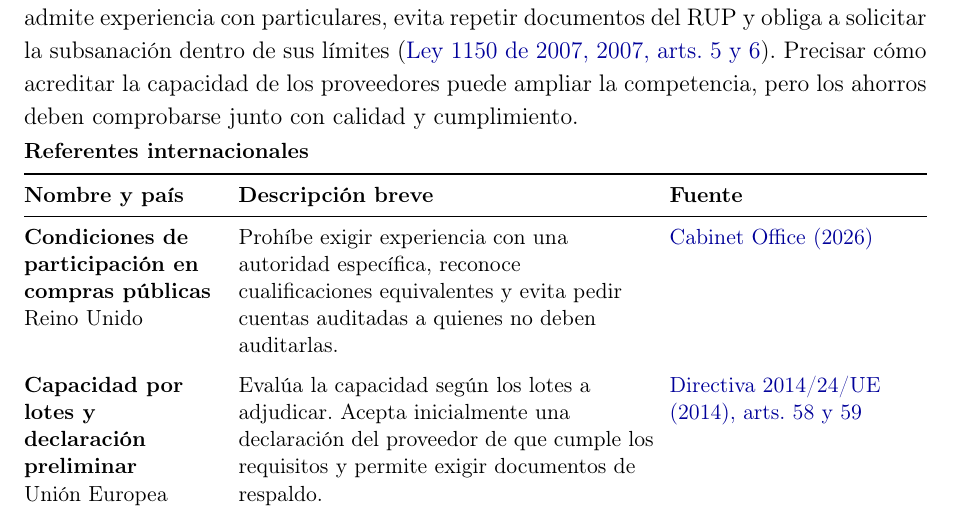
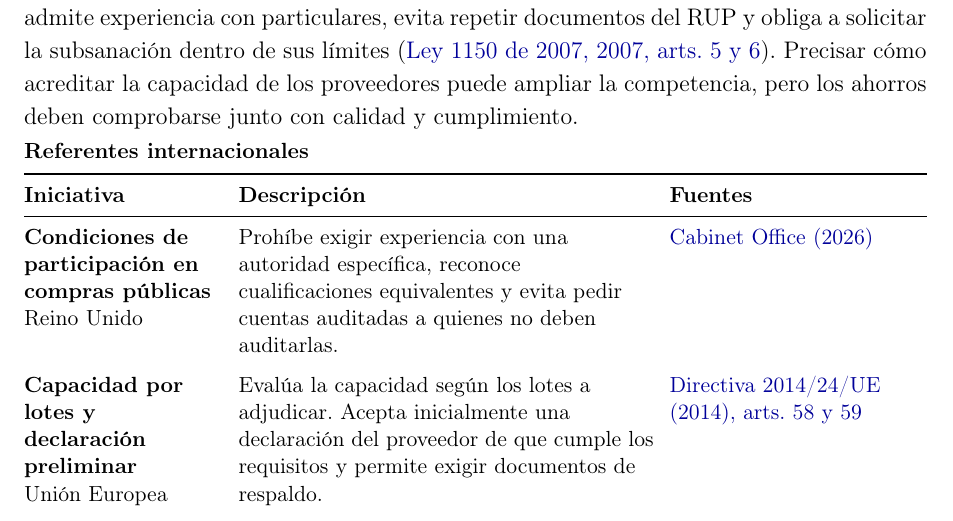
Before and after one commit to oliverpardo1979/Informe-CJC-PND, a LaTeX document (main.tex, which reads Paper/sections/Propuestas.tex): part of page 20 of 28, cut so that both start at the same text. Compiled offline with pdfLaTeX.

Commit message:
Simplifica los encabezados de los cuadros de referentes

```diff
--- a/Paper/sections/Propuestas.tex
+++ b/Paper/sections/Propuestas.tex
@@ -33,7 +33,7 @@ La asistencia ayuda a las mipymes a organizar información e incorporar herramie
 \midrule
 \endfirsthead
 \toprule
-\textbf{Nombre y país} & \textbf{Descripción breve} & \textbf{Fuente} \\
+\textbf{Iniciativa} & \textbf{Descripción} & \textbf{Fuentes} \\
 \midrule
 \endhead
 \bottomrule
@@ -95,7 +95,7 @@ Financiar proyectos aislados puede dejar sin recursos a grupos de investigación
 \midrule
 \endfirsthead
 \toprule
-\textbf{Nombre y país} & \textbf{Descripción breve} & \textbf{Fuente} \\
+\textbf{Iniciativa} & \textbf{Descripción} & \textbf{Fuentes} \\
 \midrule
 \endhead
 \bottomrule
@@ -166,7 +166,7 @@ Para Colombia, el plazo de seis años busca dar estabilidad a la oferta y permit
 \midrule
 \endfirsthead
 \toprule
-\textbf{Nombre y país} & \textbf{Descripción breve} & \textbf{Fuente} \\
+\textbf{Iniciativa} & \textbf{Descripción} & \textbf{Fuentes} \\
 \midrule
 \endhead
 \bottomrule
@@ -329,7 +329,7 @@ La emisión de acciones permite obtener recursos sin asumir pagos fijos de inter
 \midrule
 \endfirsthead
 \toprule
-\textbf{Nombre y país} & \textbf{Descripción breve} & \textbf{Fuente} \\
+\textbf{Iniciativa} & \textbf{Descripción} & \textbf{Fuentes} \\
 \midrule
 \endhead
 \bottomrule
@@ -396,11 +396,11 @@ Los requisitos que exceden las necesidades del contrato pueden excluir proveedor
 \begin{longtable}{@{}>{\raggedright\arraybackslash}p{0.22\linewidth}>{\raggedright\arraybackslash}p{0.46\linewidth}>{\raggedright\arraybackslash}p{\dimexpr0.32\linewidth-4\tabcolsep\relax}@{}}
 \multicolumn{3}{@{}l}{\textbf{Referentes internacionales}}\\[3pt]
 \toprule
-\textbf{Nombre y país} & \textbf{Descripción breve} & \textbf{Fuente} \\
+\textbf{Iniciativa} & \textbf{Descripción} & \textbf{Fuentes} \\
 \midrule
 \endfirsthead
 \toprule
-\textbf{Nombre y país} & \textbf{Descripción breve} & \textbf{Fuente} \\
+\textbf{Iniciativa} & \textbf{Descripción} & \textbf{Fuentes} \\
 \midrule
 \endhead
 \bottomrule
```
Also changed, not shown: Paper/sections/Propuestas.tex (8 more changed lines).
